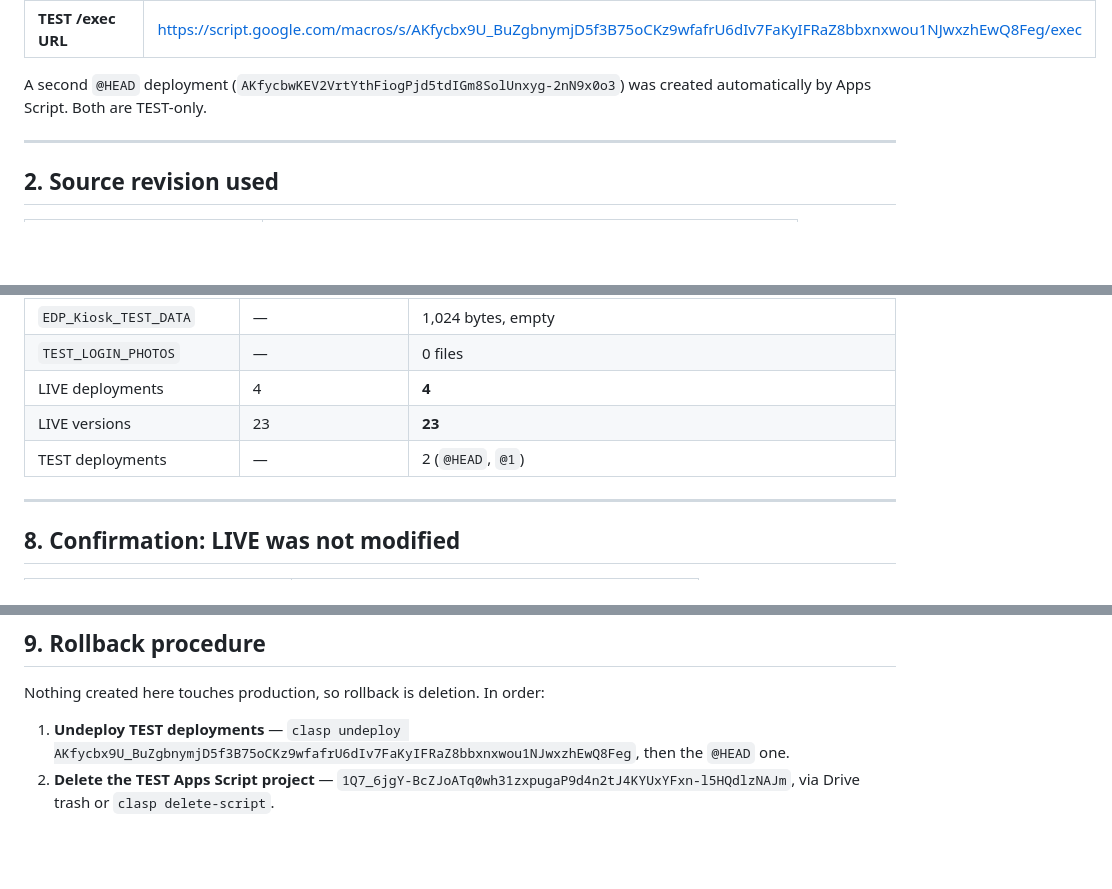
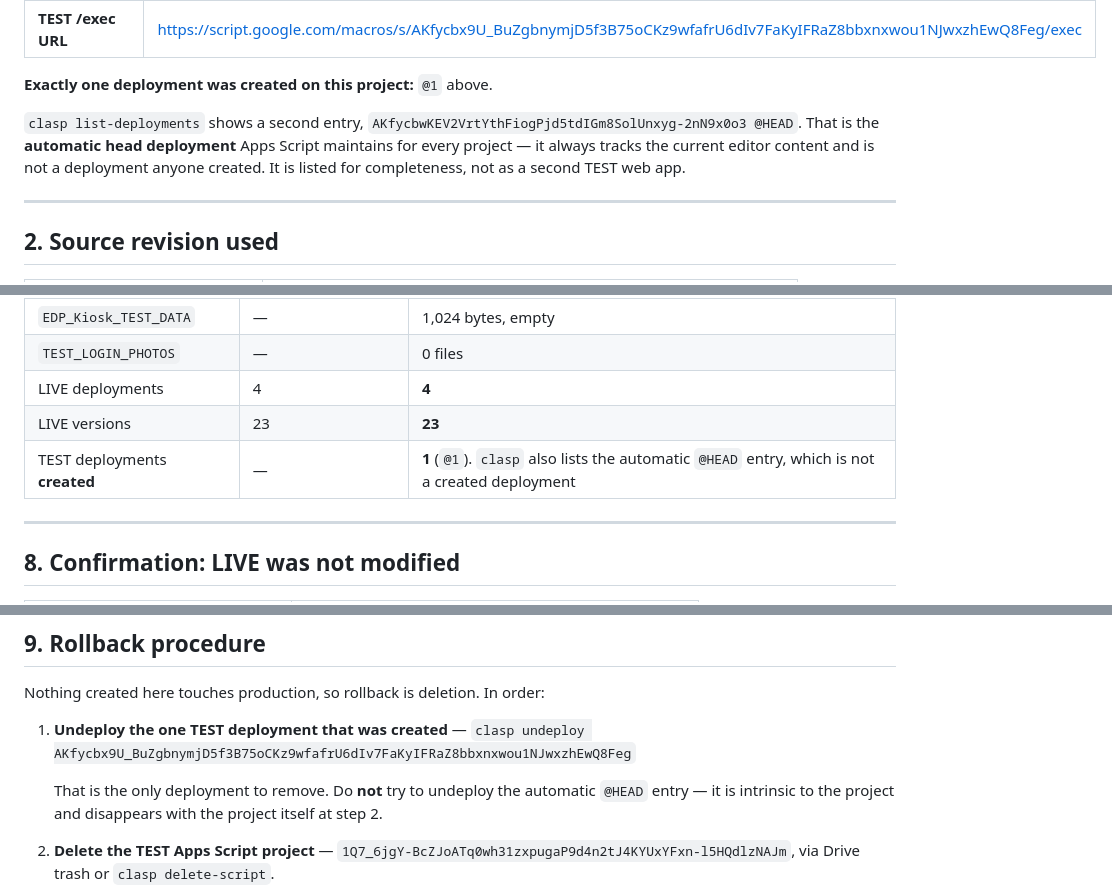
Before and after one commit to BUTTER6599/EDP-Master-System, a Markdown page: docs/EO-016-TEST-ISOLATION-COMPLETION-REPORT.md, 3 parts joined by grey strips. GitHub-like rendering; blank space fills up the shorter version.

Commit message:
EO-016: correct TEST deployment count in the completion report
Documentation only. No TEST or LIVE change; deployment state was read,
not modified.

Exactly one deployment was created on EDP_Kiosk_TEST: @1. The report
previously implied two by pointing rollback at "TEST deployments" and
instructing removal of the @HEAD entry as well. That entry is the
automatic head deployment Apps Script maintains for every project — it
tracks current editor content, was not created by anyone, and cannot be
undeployed the way a versioned deployment can. It disappears with the
project itself.

Corrected in three places: the §1.2 note now states one created
deployment and explains the @HEAD listing; the §7 count row reads 1
created rather than 2; the §9 rollback step names the single deployment
and warns against attempting to undeploy @HEAD.

The separate finding about the OLD "Copy of EDP_Kiosk_V2 TEST" is
unchanged: it genuinely has two deployment URLs pointing at a production
spreadsheet, and isolation test 15 still records it as untouched, with
modifiedTime and deployments unchanged.

Co-Authored-By: Claude Opus 5 <noreply@anthropic.com>
Claude-Session: https://claude.ai/code/session_01V3ePkzDZajjDHwTwrgEKsG

```diff
--- a/docs/EO-016-TEST-ISOLATION-COMPLETION-REPORT.md
+++ b/docs/EO-016-TEST-ISOLATION-COMPLETION-REPORT.md
@@ -37,8 +37,12 @@ Source snapshots also committed to this branch under `archive/`, with `SHA256SUM
 | **TEST deployment ID** | `AKfycbx9U_BuZgbnymjD5f3B75oCKz9wfafrU6dIv7FaKyIFRaZ8bbxnxwou1NJwxzhEwQ8Feg` @1 |
 | **TEST /exec URL** | https://script.google.com/macros/s/AKfycbx9U_BuZgbnymjD5f3B75oCKz9wfafrU6dIv7FaKyIFRaZ8bbxnxwou1NJwxzhEwQ8Feg/exec |
 
-A second `@HEAD` deployment (`AKfycbwKEV2VrtYthFiogPjd5tdIGm8SolUnxyg-2nN9x0o3`) was created
-automatically by Apps Script. Both are TEST-only.
+**Exactly one deployment was created on this project:** `@1` above.
+
+`clasp list-deployments` shows a second entry, `AKfycbwKEV2VrtYthFiogPjd5tdIGm8SolUnxyg-2nN9x0o3 @HEAD`.
+That is the **automatic head deployment** Apps Script maintains for every project — it always tracks
+the current editor content and is not a deployment anyone created. It is listed for completeness, not
+as a second TEST web app.
 
 ---
 
@@ -176,7 +180,7 @@ Covered in §3. No capability; isolation does not depend on them; one-click help
 | `TEST_LOGIN_PHOTOS` | — | 0 files |
 | LIVE deployments | 4 | **4** |
 | LIVE versions | 23 | **23** |
-| TEST deployments | — | 2 (`@HEAD`, `@1`) |
+| TEST deployments **created** | — | **1** (`@1`). `clasp` also lists the automatic `@HEAD` entry, which is not a created deployment |
 
 ---
 
@@ -204,9 +208,11 @@ unchanged deployment and version counts (tests 12–13), none of which can drift
 
 Nothing created here touches production, so rollback is deletion. In order:
 
-1. **Undeploy TEST deployments** —
-   `clasp undeploy AKfycbx9U_BuZgbnymjD5f3B75oCKz9wfafrU6dIv7FaKyIFRaZ8bbxnxwou1NJwxzhEwQ8Feg`,
-   then the `@HEAD` one.
+1. **Undeploy the one TEST deployment that was created** —
+   `clasp undeploy AKfycbx9U_BuZgbnymjD5f3B75oCKz9wfafrU6dIv7FaKyIFRaZ8bbxnxwou1NJwxzhEwQ8Feg`
+
+   That is the only deployment to remove. Do **not** try to undeploy the automatic `@HEAD` entry —
+   it is intrinsic to the project and disappears with the project itself at step 2.
 2. **Delete the TEST Apps Script project** — `1Q7_6jgY-BcZJoATq0wh31zxpugaP9d4n2tJ4KYUxYFxn-l5HQdlzNAJm`,
    via Drive trash or `clasp delete-script`.
 3. **Delete the TEST folder** — `15B4ERK7O3ED5bifdhESMPLUhXI6MVlaW`, which removes
```
